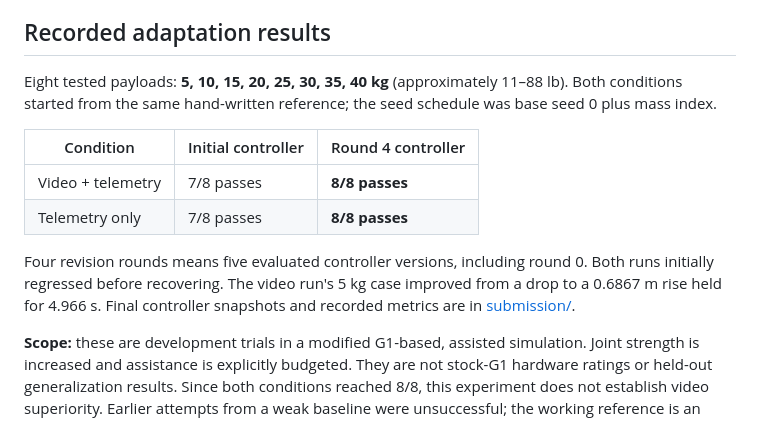
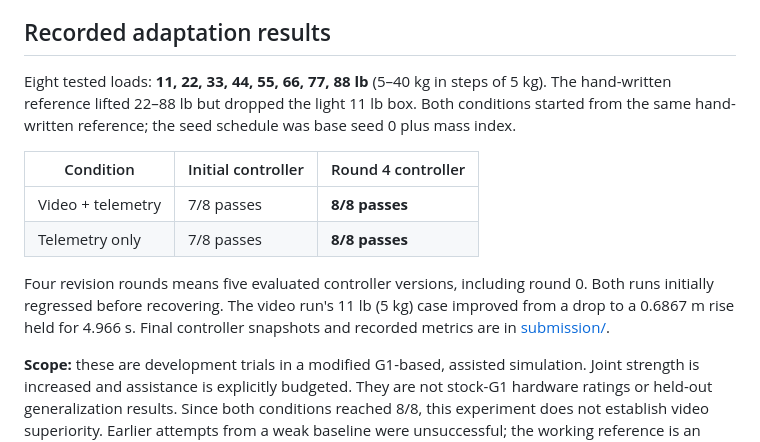
Before and after one commit to abhijitbetigeri/humanoid-lift-lab, a Markdown page: README.md, the part around one of its changes. Rendered like a GitHub page.

```diff
--- a/README.md
+++ b/README.md
@@ -21,14 +30,14 @@ The simulator, scene, inverse kinematics, and motion primitives are supplied eng
 
 ## Recorded adaptation results
 
-Eight tested payloads: **5, 10, 15, 20, 25, 30, 35, 40 kg** (approximately 11–88 lb). Both conditions started from the same hand-written reference; the seed schedule was base seed 0 plus mass index.
+Eight tested loads: **11, 22, 33, 44, 55, 66, 77, 88 lb** (5–40 kg in steps of 5 kg). The hand-written reference lifted 22–88 lb but dropped the light 11 lb box. Both conditions started from the same hand-written reference; the seed schedule was base seed 0 plus mass index.
 
 | Condition | Initial controller | Round 4 controller |
 | --- | --- | --- |
 | Video + telemetry | 7/8 passes | **8/8 passes** |
 | Telemetry only | 7/8 passes | **8/8 passes** |
 
-Four revision rounds means five evaluated controller versions, including round 0. Both runs initially regressed before recovering. The video run's 5 kg case improved from a drop to a 0.6867 m rise held for 4.966 s. Final controller snapshots and recorded metrics are in [submission/](submission/).
+Four revision rounds means five evaluated controller versions, including round 0. Both runs initially regressed before recovering. The video run's 11 lb (5 kg) case improved from a drop to a 0.6867 m rise held for 4.966 s. Final controller snapshots and recorded metrics are in [submission/](submission/).
 
 **Scope:** these are development trials in a modified G1-based, assisted simulation. Joint strength is increased and assistance is explicitly budgeted. They are not stock-G1 hardware ratings or held-out generalization results. Since both conditions reached 8/8, this experiment does not establish video superiority. Earlier attempts from a weak baseline were unsuccessful; the working reference is an important prior.
 
```
Also changed, not shown: other parts of README.md (+23 -6 lines).
